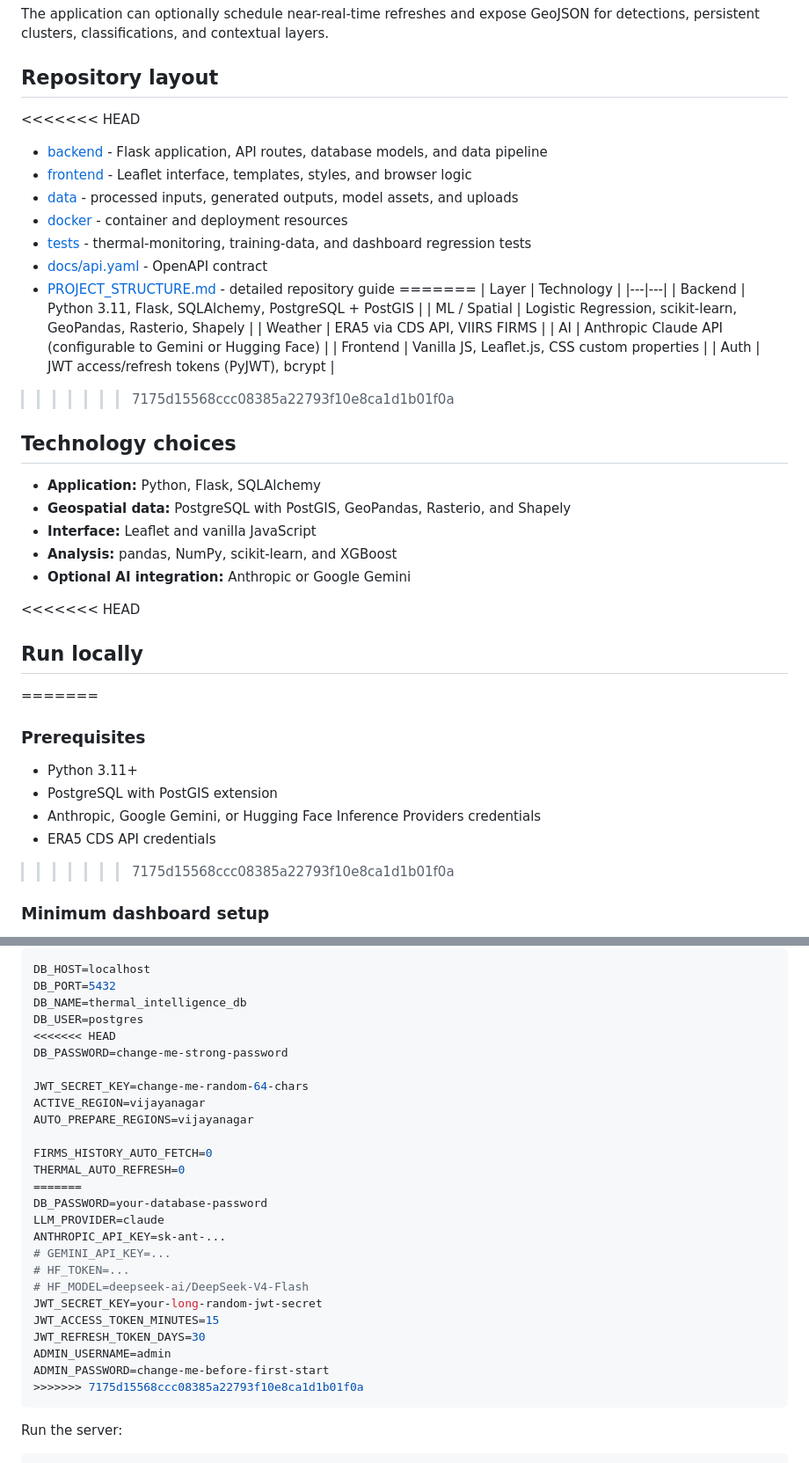
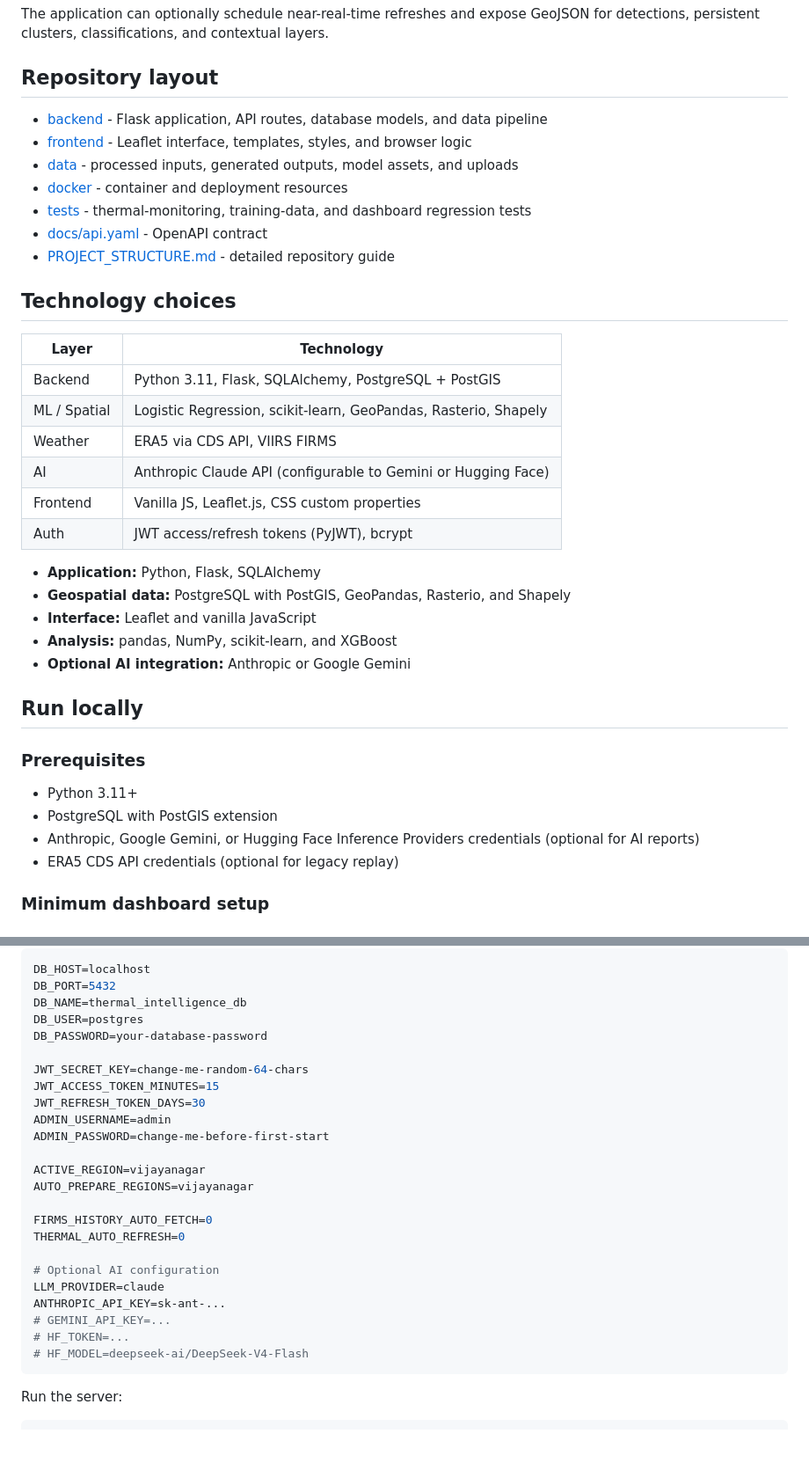
Before and after one commit to Abhiiishek44/industrial-thermal-intelligence, a Markdown page: README.md, 2 parts joined by grey strips. Shown at 88% size. Drawn GitHub-style; blank space fills up the shorter version.

````diff
--- a/README.md
+++ b/README.md
@@ -108,7 +107,6 @@ layers.
 
 ## Repository layout
 
-<<<<<<< HEAD
 - [backend](backend) - Flask application, API routes, database models, and data pipeline
 - [frontend](frontend) - Leaflet interface, templates, styles, and browser logic
 - [data](data) - processed inputs, generated outputs, model assets, and uploads
@@ -116,7 +114,9 @@ layers.
 - [tests](tests) - thermal-monitoring, training-data, and dashboard regression tests
 - [docs/api.yaml](docs/api.yaml) - OpenAPI contract
 - [PROJECT_STRUCTURE.md](PROJECT_STRUCTURE.md) - detailed repository guide
-=======
+
+## Technology choices
+
 | Layer | Technology |
 |---|---|
 | Backend | Python 3.11, Flask, SQLAlchemy, PostgreSQL + PostGIS |
@@ -125,9 +125,6 @@ layers.
 | AI | Anthropic Claude API (configurable to Gemini or Hugging Face) |
 | Frontend | Vanilla JS, Leaflet.js, CSS custom properties |
 | Auth | JWT access/refresh tokens (PyJWT), bcrypt |
->>>>>>> 7175d15568ccc08385a22793f10e8ca1d1b01f0a
-
-## Technology choices
 
 - **Application:** Python, Flask, SQLAlchemy
 - **Geospatial data:** PostgreSQL with PostGIS, GeoPandas, Rasterio, and Shapely
@@ -135,15 +132,14 @@ layers.
 - **Analysis:** pandas, NumPy, scikit-learn, and XGBoost
 - **Optional AI integration:** Anthropic or Google Gemini
 
-<<<<<<< HEAD
 ## Run locally
-=======
+
 ### Prerequisites
+
 - Python 3.11+
 - PostgreSQL with PostGIS extension
-- Anthropic, Google Gemini, or Hugging Face Inference Providers credentials
-- ERA5 CDS API credentials
->>>>>>> 7175d15568ccc08385a22793f10e8ca1d1b01f0a
+- Anthropic, Google Gemini, or Hugging Face Inference Providers credentials (optional for AI reports)
+- ERA5 CDS API credentials (optional for legacy replay)
 
 ### Minimum dashboard setup
 
@@ -173,28 +169,26 @@ DB_HOST=localhost
 DB_PORT=5432
 DB_NAME=thermal_intelligence_db
 DB_USER=postgres
-<<<<<<< HEAD
-DB_PASSWORD=change-me-strong-password
+DB_PASSWORD=your-database-password
 
 JWT_SECRET_KEY=change-me-random-64-chars
+JWT_ACCESS_TOKEN_MINUTES=15
+JWT_REFRESH_TOKEN_DAYS=30
+ADMIN_USERNAME=admin
+ADMIN_PASSWORD=change-me-before-first-start
+
 ACTIVE_REGION=vijayanagar
 AUTO_PREPARE_REGIONS=vijayanagar
 
 FIRMS_HISTORY_AUTO_FETCH=0
 THERMAL_AUTO_REFRESH=0
-=======
-DB_PASSWORD=your-database-password
+
+# Optional AI configuration
 LLM_PROVIDER=claude
 ANTHROPIC_API_KEY=sk-ant-...
 # GEMINI_API_KEY=...
 # HF_TOKEN=...
 # HF_MODEL=deepseek-ai/DeepSeek-V4-Flash
-JWT_SECRET_KEY=your-long-random-jwt-secret
-JWT_ACCESS_TOKEN_MINUTES=15
-JWT_REFRESH_TOKEN_DAYS=30
-ADMIN_USERNAME=admin
-ADMIN_PASSWORD=change-me-before-first-start
->>>>>>> 7175d15568ccc08385a22793f10e8ca1d1b01f0a
 ```
 
 Run the server:
````
Also changed, not shown: other parts of README.md (+18 -19 lines).
